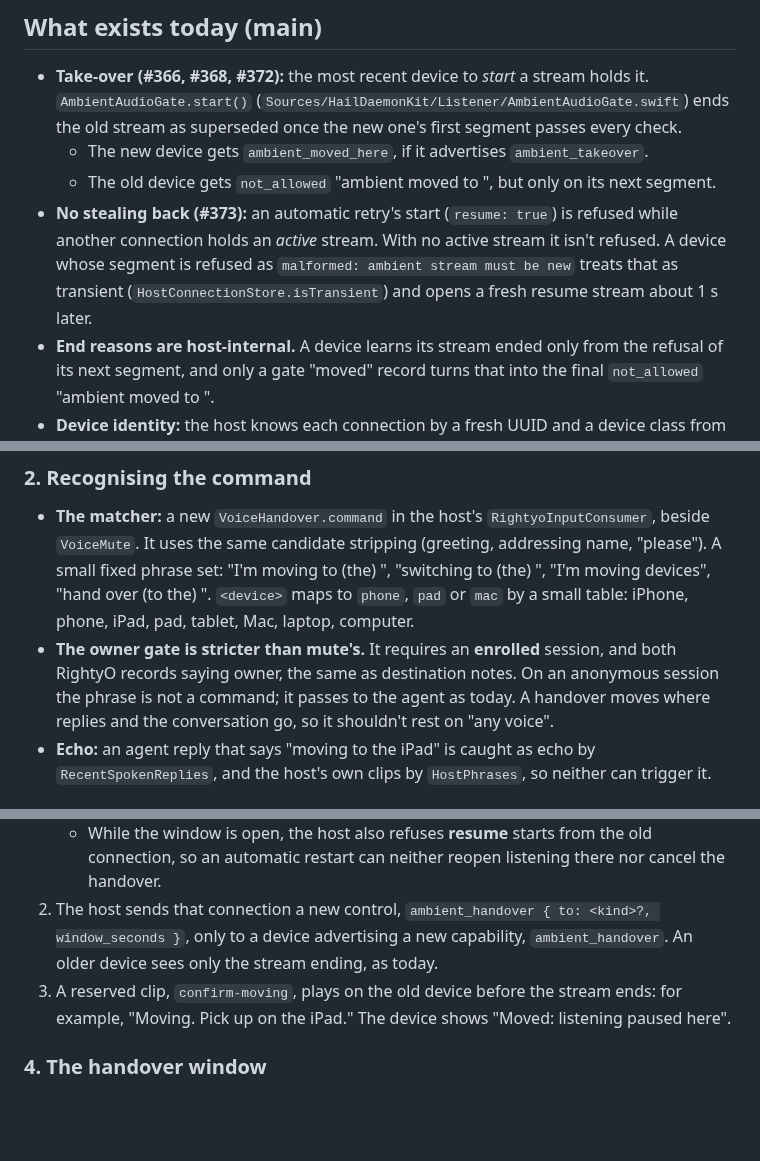
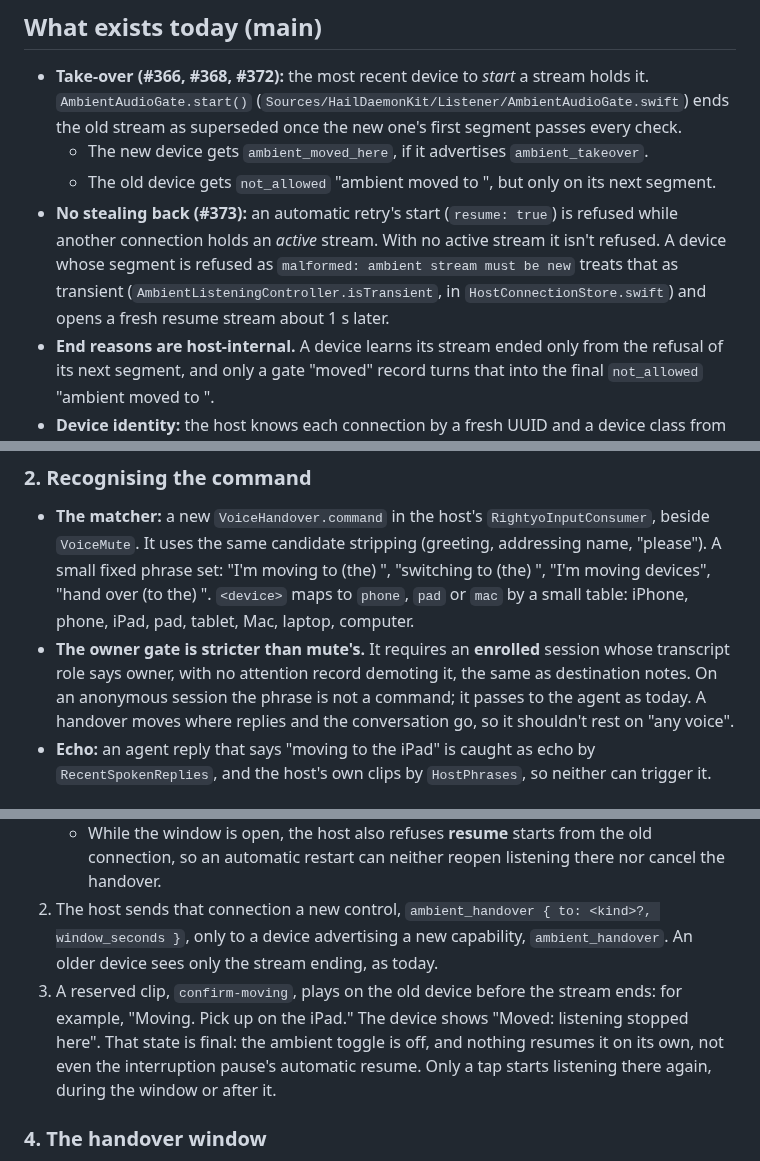
Before and after one commit to mickdarling/hailing-station, a Markdown page: docs/spoken-handover.md, 3 parts joined by grey strips. Drawn GitHub-style; blank space fills up the shorter version.

Commit message:
Make the Moved state final, guard the snapshot against newer state, and fix the gate wording (#714)
Co-Authored-By: Claude Opus 5.5 <noreply@anthropic.com>
Claude-Session: https://claude.ai/code/session_01WhS6z9FuY1PfkPhhiru9HZ

```diff
--- a/docs/spoken-handover.md
+++ b/docs/spoken-handover.md
@@ -11,7 +11,7 @@ The owner says "I'm moving to the iPad" (or "I'm switching devices"), and the co
 - **Take-over (#366, #368, #372):** the most recent device to *start* a stream holds it. `AmbientAudioGate.start()` (`Sources/HailDaemonKit/Listener/AmbientAudioGate.swift`) ends the old stream as superseded once the new one's first segment passes every check.
   - The new device gets `ambient_moved_here`, if it advertises `ambient_takeover`.
   - The old device gets `not_allowed` "ambient moved to <kind>", but only on its next segment.
-- **No stealing back (#373):** an automatic retry's start (`resume: true`) is refused while another connection holds an *active* stream. With no active stream it isn't refused. A device whose segment is refused as `malformed: ambient stream must be new` treats that as transient (`HostConnectionStore.isTransient`) and opens a fresh resume stream about 1 s later.
+- **No stealing back (#373):** an automatic retry's start (`resume: true`) is refused while another connection holds an *active* stream. With no active stream it isn't refused. A device whose segment is refused as `malformed: ambient stream must be new` treats that as transient (`AmbientListeningController.isTransient`, in `HostConnectionStore.swift`) and opens a fresh resume stream about 1 s later.
 - **End reasons are host-internal.** A device learns its stream ended only from the refusal of its next segment, and only a gate "moved" record turns that into the final `not_allowed` "ambient moved to <kind>".
 - **Device identity:** the host knows each connection by a fresh UUID and a device class from the hello (`phone`, `pad` or `mac`; `HelloInfo.deviceKind`). Every app sends the same device name, so **two iPads can't be told apart**; only the connection is unique.
 - **Owner-only spoken commands:** voice mute (#404), media mode (#551) and destination notes are matched in `RightyoInputConsumer`. On an *enrolled* session a command counts only when RightyO's transcript role says "owner"; an attention record, when there is one, can only demote it. Destination notes require enrolled plus owner. A guest's phrase passes to the agent as an ordinary request.
@@ -35,7 +35,7 @@ A spoken command can stop listening **here** and open a **handover window**. It
 ### 2. Recognising the command
 
 - **The matcher:** a new `VoiceHandover.command` in the host's `RightyoInputConsumer`, beside `VoiceMute`. It uses the same candidate stripping (greeting, addressing name, "please"). A small fixed phrase set: "I'm moving to (the) <device>", "switching to (the) <device>", "I'm moving devices", "hand over (to the) <device>". `<device>` maps to `phone`, `pad` or `mac` by a small table: iPhone, phone, iPad, pad, tablet, Mac, laptop, computer.
-- **The owner gate is stricter than mute's.** It requires an **enrolled** session, and both RightyO records saying owner, the same as destination notes. On an anonymous session the phrase is not a command; it passes to the agent as today. A handover moves where replies and the conversation go, so it shouldn't rest on "any voice".
+- **The owner gate is stricter than mute's.** It requires an **enrolled** session whose transcript role says owner, with no attention record demoting it, the same as destination notes. On an anonymous session the phrase is not a command; it passes to the agent as today. A handover moves where replies and the conversation go, so it shouldn't rest on "any voice".
 - **Echo:** an agent reply that says "moving to the iPad" is caught as echo by `RecentSpokenReplies`, and the host's own clips by `HostPhrases`, so neither can trigger it.
 
 ### 3. On the device that heard it
@@ -43,7 +43,7 @@ A spoken command can stop listening **here** and open a **handover window**. It
 1. The host ends that device's stream and records it in the gate as **moved** (reason `handedOver`, next to `superseded`). An older app then gets the existing final "ambient moved to …" refusal on its next segment and stops, instead of retrying. The #373 rule alone doesn't do this, since no stream is active during the window.
    - While the window is open, the host also refuses **resume** starts from the old connection, so an automatic restart can neither reopen listening there nor cancel the handover.
 2. The host sends that connection a new control, `ambient_handover { to: <kind>?, window_seconds }`, only to a device advertising a new capability, `ambient_handover`. An older device sees only the stream ending, as today.
-3. A reserved clip, `confirm-moving`, plays on the old device before the stream ends: for example, "Moving. Pick up on the iPad." The device shows "Moved: listening paused here".
+3. A reserved clip, `confirm-moving`, plays on the old device before the stream ends: for example, "Moving. Pick up on the iPad." The device shows "Moved: listening stopped here". That state is final: the ambient toggle is off, and nothing resumes it on its own, not even the interruption pause's automatic resume. Only a tap starts listening there again, during the window or after it.
 
 ### 4. The handover window
 
```
Also changed, not shown: other parts of docs/spoken-handover.md (+2 -1 lines).
